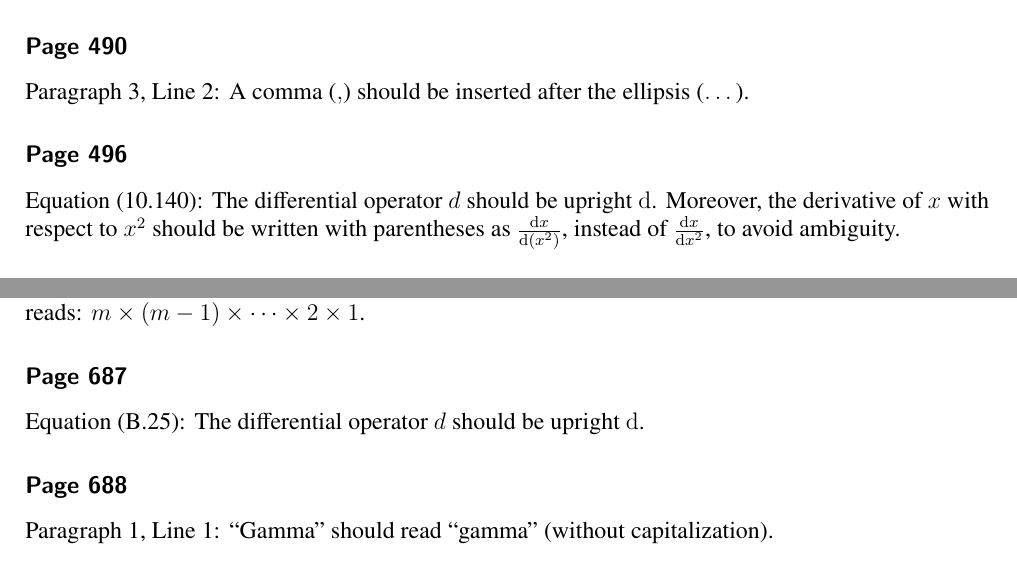
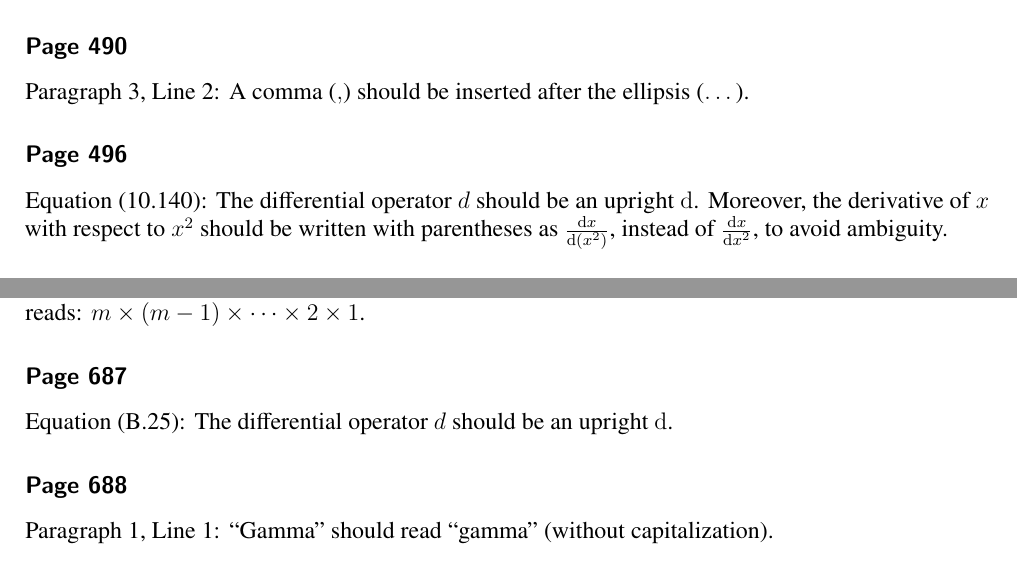
Before and after one commit to yousuketakada/prml_errata, a LaTeX document (prml_errata.tex): two parts of pages 18 and 24 of 37, joined at a grey line, cut so that both start at the same text. Compiled offline with pdfLaTeX.

Commit message:
Add an indefinite article for the differential operator 'd'

```diff
--- a/prml_errata.tex
+++ b/prml_errata.tex
@@ -1384,7 +1384,7 @@ A comma ($,$) should be inserted after the ellipsis ($\dots$).
 
 \erratum{Page~496}
 Equation~(10.140):
-The differential operator~$d$ should be upright~$\mathrm{d}$.
+The differential operator~$d$ should be an upright~$\mathrm{d}$.
 Moreover, the derivative of $x$ with respect to $x^2$ should be written with parentheses as
 $\frac{\mathrm{d}x}{\mathrm{d}\left(x^2\right)}$,
 instead of $\frac{\mathrm{d}x}{\mathrm{d}x^2}$, to avoid ambiguity.
@@ -1815,7 +1815,7 @@ $m \times (m-1) \times \dots \times 2 \times 1$.
 
 \erratum{Page~687}
 Equation~(B.25):
-The differential operator~$d$ should be upright~$\mathrm{d}$.
+The differential operator~$d$ should be an upright~$\mathrm{d}$.
 
 \erratum{Page~688}
 Paragraph~1, Line~1:
```
Also changed, not shown: prml_errata.tex (4 more changed lines).
